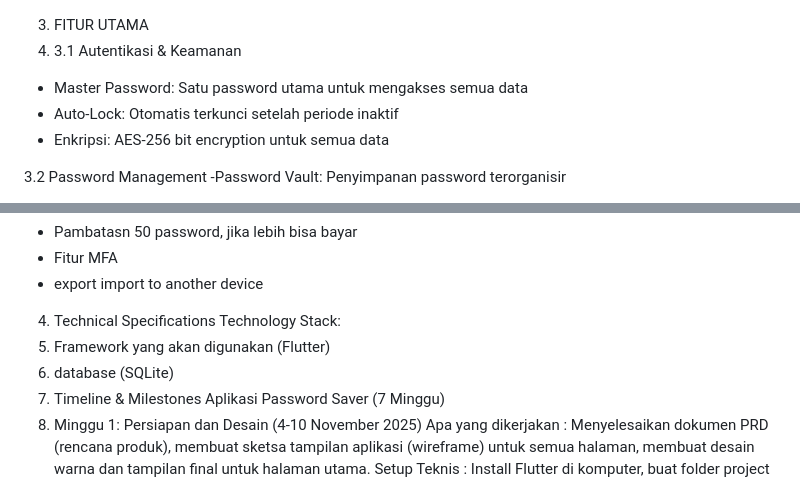
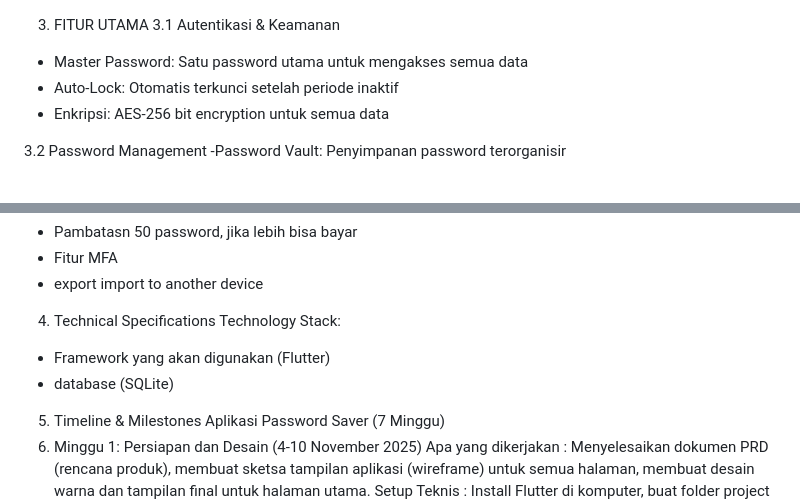
Before and after one commit to nugrohoadpr/project-password-manager, a Markdown page: prd.md, 2 parts joined by grey strips. Rendered like a GitHub page.

Commit message:
Update PRD with detailed features and timeline

```diff
--- a/prd.md
+++ b/prd.md
@@ -1,5 +1,5 @@
 3. FITUR UTAMA
-4. 3.1 Autentikasi & Keamanan
+3.1 Autentikasi & Keamanan
 - Master Password: Satu password utama untuk mengakses semua data
 - Auto-Lock: Otomatis terkunci setelah periode inaktif
 - Enkripsi: AES-256 bit encryption untuk semua data
@@ -37,8 +37,10 @@
 
 4. Technical Specifications
 Technology Stack:
-1.	Framework yang akan digunakan (Flutter)
-2.	database (SQLite)
+- Framework yang akan digunakan (Flutter)
+- database (SQLite)
+
+
 5. Timeline & Milestones Aplikasi Password Saver (7 Minggu)
 1.	Minggu 1: Persiapan dan Desain (4-10 November 2025)
 Apa yang dikerjakan	 : Menyelesaikan dokumen PRD (rencana produk), membuat sketsa tampilan aplikasi (wireframe) untuk semua halaman, membuat desain warna dan tampilan final untuk halaman utama.
```
